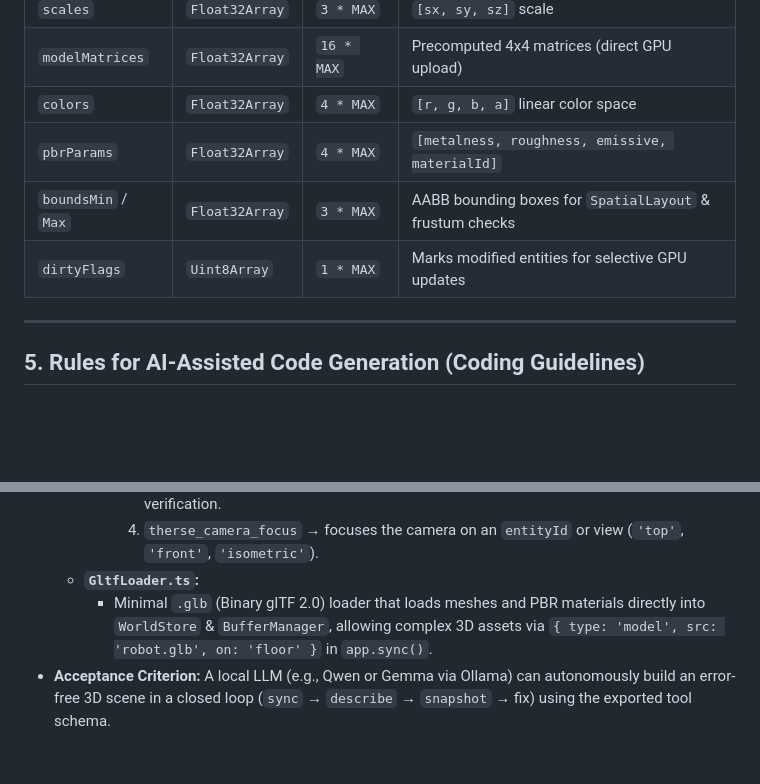
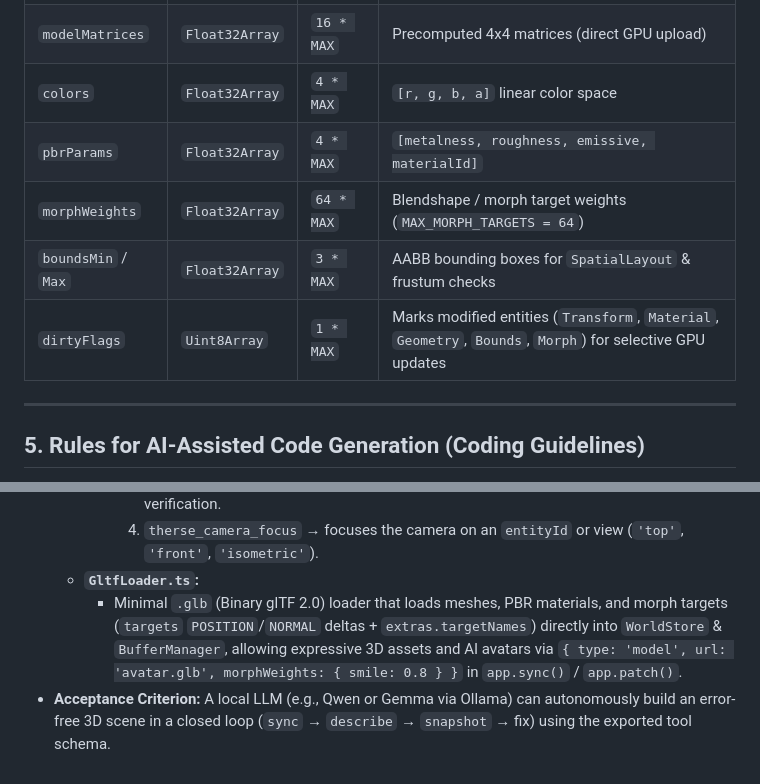
Before and after one commit to geronimo078/Therse3D, a Markdown page: Architecture.md, 2 parts joined by grey strips. Drawn GitHub-style; blank space fills up the shorter version.

```diff
--- a/Architecture.md
+++ b/Architecture.md
@@ -141,8 +141,9 @@ All transform and material data live in contiguous `TypedArrays` to avoid CPU ca
 | `modelMatrices` | `Float32Array` | `16 * MAX` | Precomputed 4x4 matrices (direct GPU upload) |
 | `colors` | `Float32Array` | `4 * MAX` | `[r, g, b, a]` linear color space |
 | `pbrParams` | `Float32Array` | `4 * MAX` | `[metalness, roughness, emissive, materialId]` |
+| `morphWeights` | `Float32Array` | `64 * MAX` | Blendshape / morph target weights (`MAX_MORPH_TARGETS = 64`) |
 | `boundsMin` / `Max` | `Float32Array` | `3 * MAX` | AABB bounding boxes for `SpatialLayout` & frustum checks |
-| `dirtyFlags` | `Uint8Array` | `1 * MAX` | Marks modified entities for selective GPU updates |
+| `dirtyFlags` | `Uint8Array` | `1 * MAX` | Marks modified entities (`Transform`, `Material`, `Geometry`, `Bounds`, `Morph`) for selective GPU updates |
 
 ---
 
@@ -250,5 +251,5 @@ All transform and material data live in contiguous `TypedArrays` to avoid CPU ca
       3. `therse_snapshot` → returns the `annotated` RGB image for multimodal VLM self-verification.
       4. `therse_camera_focus` → focuses the camera on an `entityId` or view (`'top'`, `'front'`, `'isometric'`).
   * **`GltfLoader.ts`:**
-    * Minimal `.glb` (Binary glTF 2.0) loader that loads meshes and PBR materials directly into `WorldStore` & `BufferManager`, allowing complex 3D assets via `{ type: 'model', src: 'robot.glb', on: 'floor' }` in `app.sync()`.
+    * Minimal `.glb` (Binary glTF 2.0) loader that loads meshes, PBR materials, and morph targets (`targets` `POSITION`/`NORMAL` deltas + `extras.targetNames`) directly into `WorldStore` & `BufferManager`, allowing expressive 3D assets and AI avatars via `{ type: 'model', url: 'avatar.glb', morphWeights: { smile: 0.8 } }` in `app.sync()` / `app.patch()`.
 * **Acceptance Criterion:** A local LLM (e.g., Qwen or Gemma via Ollama) can autonomously build an error-free 3D scene in a closed loop (`sync` → `describe` → `snapshot` → fix) using the exported tool schema.
```
Also changed, not shown: README.md (+3 -2 lines), assets/therse3D.jpg (added), 12 other files.
